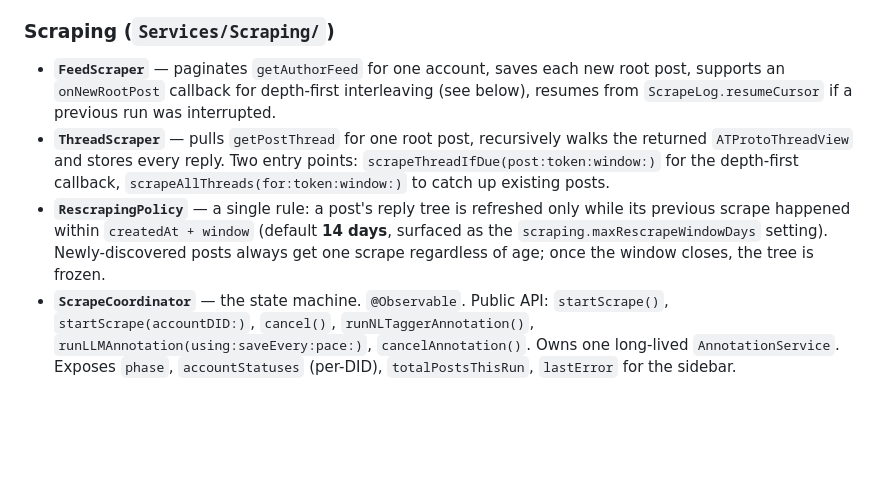
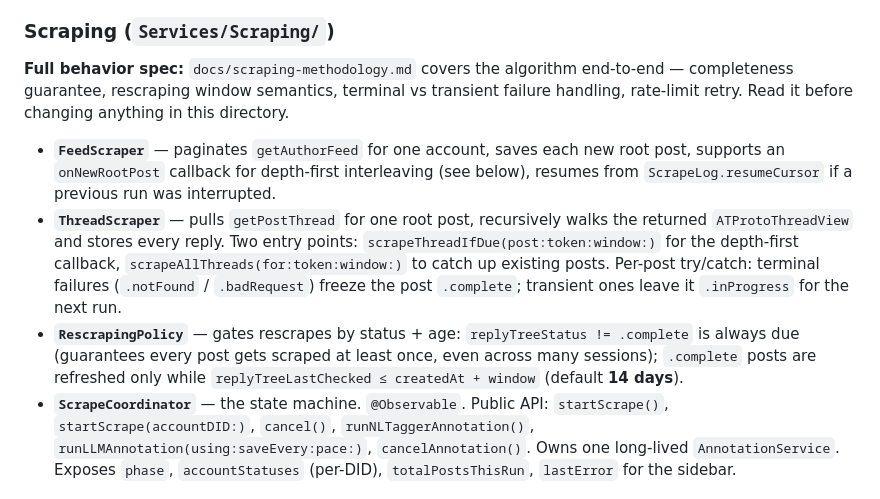
Before and after one commit to kzahedi/BlueX, a Markdown page: ARCHITECTURE.md, the part around the change. Rendered like a GitHub page; blank space fills up the shorter version.

```diff
--- a/ARCHITECTURE.md
+++ b/ARCHITECTURE.md
@@ -79,9 +79,11 @@ Every entity is a SwiftData `@Model`. Schema is registered once in `BlueXApp.swi
 
 ### Scraping (`Services/Scraping/`)
 
+**Full behavior spec:** `docs/scraping-methodology.md` covers the algorithm end-to-end — completeness guarantee, rescraping window semantics, terminal vs transient failure handling, rate-limit retry. Read it before changing anything in this directory.
+
 - **`FeedScraper`** — paginates `getAuthorFeed` for one account, saves each new root post, supports an `onNewRootPost` callback for depth-first interleaving (see below), resumes from `ScrapeLog.resumeCursor` if a previous run was interrupted.
-- **`ThreadScraper`** — pulls `getPostThread` for one root post, recursively walks the returned `ATProtoThreadView` and stores every reply. Two entry points: `scrapeThreadIfDue(post:token:window:)` for the depth-first callback, `scrapeAllThreads(for:token:window:)` to catch up existing posts.
-- **`RescrapingPolicy`** — a single rule: a post's reply tree is refreshed only while its previous scrape happened within `createdAt + window` (default **14 days**, surfaced as the `scraping.maxRescrapeWindowDays` setting). Newly-discovered posts always get one scrape regardless of age; once the window closes, the tree is frozen.
+- **`ThreadScraper`** — pulls `getPostThread` for one root post, recursively walks the returned `ATProtoThreadView` and stores every reply. Two entry points: `scrapeThreadIfDue(post:token:window:)` for the depth-first callback, `scrapeAllThreads(for:token:window:)` to catch up existing posts. Per-post try/catch: terminal failures (`.notFound` / `.badRequest`) freeze the post `.complete`; transient ones leave it `.inProgress` for the next run.
+- **`RescrapingPolicy`** — gates rescrapes by status + age: `replyTreeStatus != .complete` is always due (guarantees every post gets scraped at least once, even across many sessions); `.complete` posts are refreshed only while `replyTreeLastChecked ≤ createdAt + window` (default **14 days**).
 - **`ScrapeCoordinator`** — the state machine. `@Observable`. Public API: `startScrape()`, `startScrape(accountDID:)`, `cancel()`, `runNLTaggerAnnotation()`, `runLLMAnnotation(using:saveEvery:pace:)`, `cancelAnnotation()`. Owns one long-lived `AnnotationService`. Exposes `phase`, `accountStatuses` (per-DID), `totalPostsThisRun`, `lastError` for the sidebar.
 
 ### Annotation (`Services/Annotation/`)
```
Also changed, not shown: docs/scraping-methodology.md (added, +156 -0 lines).
